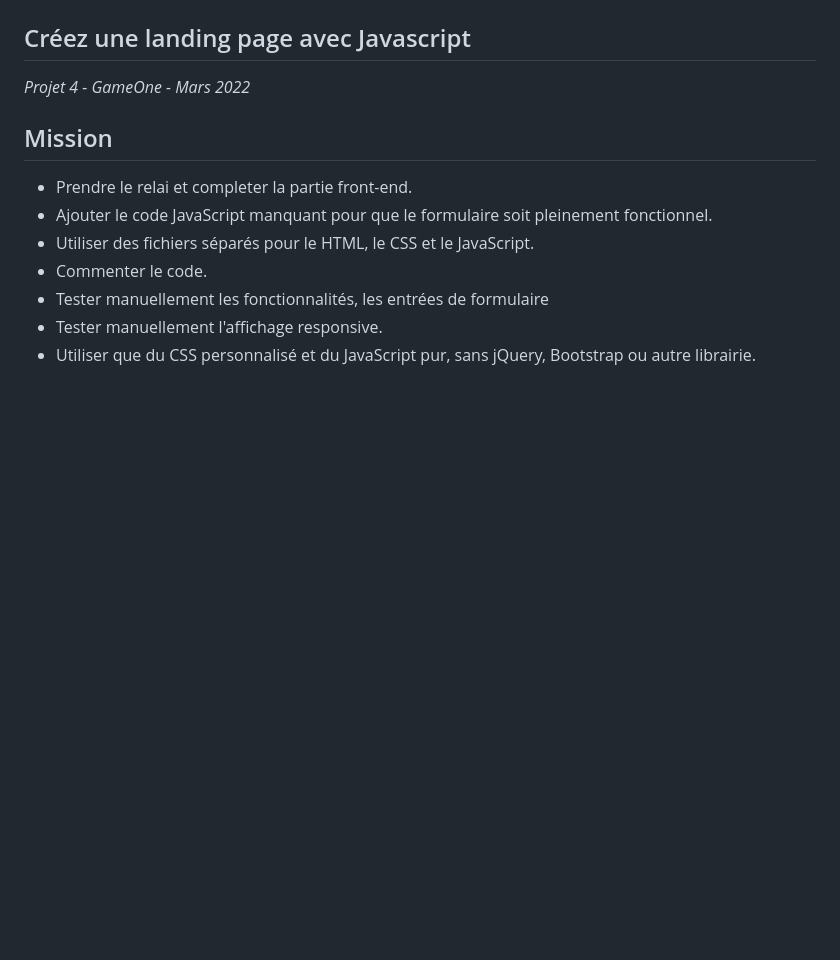
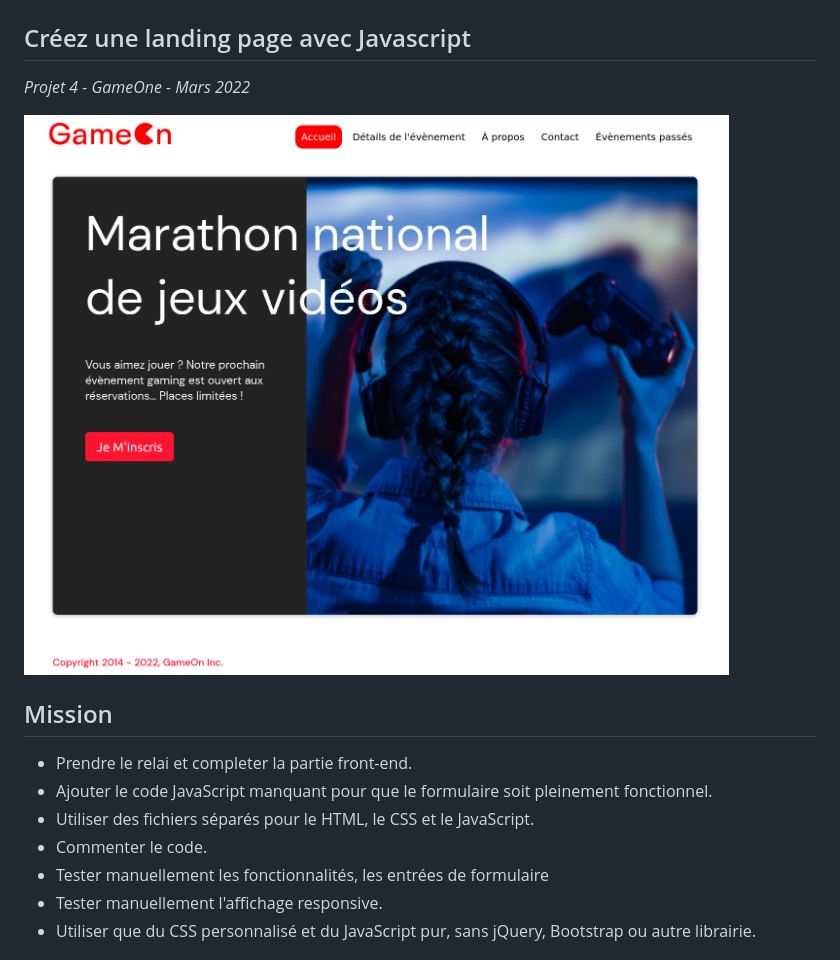
Before and after one commit to jb-webdev/Projet_4_GameOne, a Markdown page: README.md, the part around the change. Rendered like a GitHub page; pictures changed too: img/Scrennshot-README.png (added); blank space fills up the shorter version.

```diff
--- a/README.md
+++ b/README.md
@@ -2,6 +2,8 @@
 
 ## Créez une landing page avec Javascript
 _Projet 4 - GameOne - Mars 2022_
+
+![Screenshot](./img/Scrennshot-README.png)
 
 ## Mission
 
```
Also changed, not shown: img/maquettes/Screenshot 2022-04-03 at 10-30-35 Figma.png (deleted), img/maquettes/Screenshot 2022-04-03 at 10-30-52 Figma.png (deleted), img/maquettes/Screenshot 2022-04-03 at 10-31-43 Figma.png (deleted), img/maquettes/Screenshot 2022-04-03 at 10-32-06 Figma.png (deleted).
